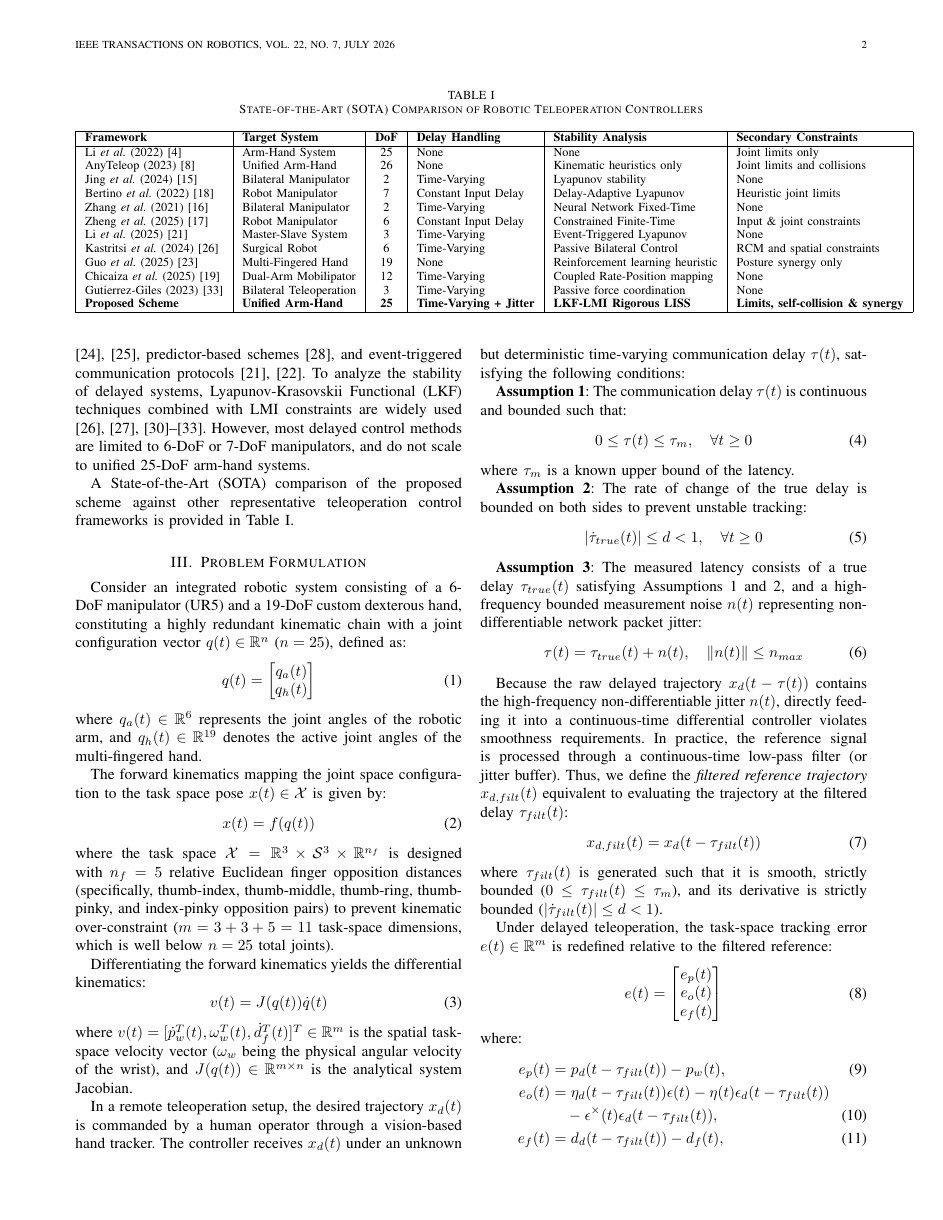
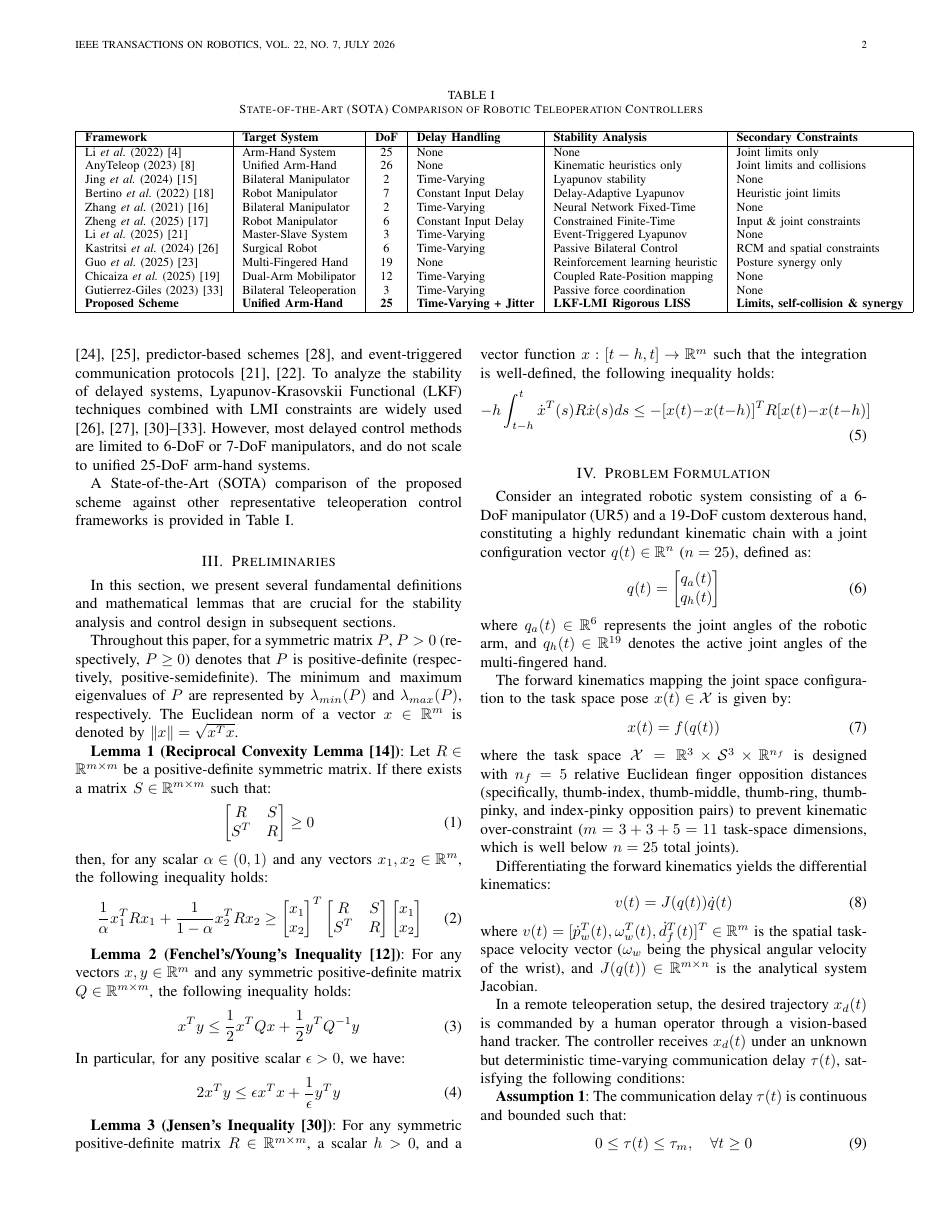
Before and after one commit to baotran2312/Human-Mimicking-UR5, a LaTeX paper (docs/manuscript/manuscript.tex): page 2 of 6. Compiled offline with pdfLaTeX.

Commit message:
Add Section III Preliminaries covering Reciprocal Convexity, Fenchel/Young's inequality, and Jensen's inequality to manuscript.tex

```diff
--- a/docs/manuscript/manuscript.tex
+++ b/docs/manuscript/manuscript.tex
@@ -79,6 +79,34 @@ Gutierrez-Giles (2023) \cite{ref_tcst_delayed_force} & Bilateral Teleoperation &
 \hline
 \end{tabular}
 \end{table*}
+
+\section{Preliminaries}
+In this section, we present several fundamental definitions and mathematical lemmas that are crucial for the stability analysis and control design in subsequent sections.
+
+Throughout this paper, for a symmetric matrix $P$, $P > 0$ (respectively, $P \ge 0$) denotes that $P$ is positive-definite (respectively, positive-semidefinite). The minimum and maximum eigenvalues of $P$ are represented by $\lambda_{min}(P)$ and $\lambda_{max}(P)$, respectively. The Euclidean norm of a vector $x \in \mathbb{R}^m$ is denoted by $\|x\| = \sqrt{x^T x}$.
+
+\textbf{Lemma 1 (Reciprocal Convexity Lemma \cite{ref_dexsim2real})}: Let $R \in \mathbb{R}^{m \times m}$ be a positive-definite symmetric matrix. If there exists a matrix $S \in \mathbb{R}^{m \times m}$ such that:
+\begin{equation}
+\begin{bmatrix} R & S \\ S^T & R \end{bmatrix} \ge 0
+\end{equation}
+then, for any scalar $\alpha \in (0, 1)$ and any vectors $x_1, x_2 \in \mathbb{R}^m$, the following inequality holds:
+\begin{equation}
+\frac{1}{\alpha} x_1^T R x_1 + \frac{1}{1-\alpha} x_2^T R x_2 \ge \begin{bmatrix} x_1 \\ x_2 \end{bmatrix}^T \begin{bmatrix} R & S \\ S^T & R \end{bmatrix} \begin{bmatrix} x_1 \\ x_2 \end{bmatrix}
+\end{equation}
+
+\textbf{Lemma 2 (Fenchel's/Young's Inequality \cite{ref_deltadorsal})}: For any vectors $x, y \in \mathbb{R}^m$ and any symmetric positive-definite matrix $Q \in \mathbb{R}^{m \times m}$, the following inequality holds:
+\begin{equation}
+x^T y \le \frac{1}{2} x^T Q x + \frac{1}{2} y^T Q^{-1} y
+\end{equation}
+In particular, for any positive scalar $\epsilon > 0$, we have:
+\begin{equation}
+2 x^T y \le \epsilon x^T x + \frac{1}{\epsilon} y^T y
+\end{equation}
+
+\textbf{Lemma 3 (Jensen's Inequality \cite{ref_tcs_haptic})}: For any symmetric positive-definite matrix $R \in \mathbb{R}^{m \times m}$, a scalar $h > 0$, and a vector function $x: [t-h, t] \to \mathbb{R}^m$ such that the integration is well-defined, the following inequality holds:
+\begin{equation}
+-h \int_{t-h}^{t} \dot{x}^T(s) R \dot{x}(s) ds \le - [x(t) - x(t-h)]^T R [x(t) - x(t-h)]
+\end{equation}
 
 \section{Problem Formulation}
 
```
Also changed, not shown: docs/manuscript/manuscript.tex (2 more changed lines).
